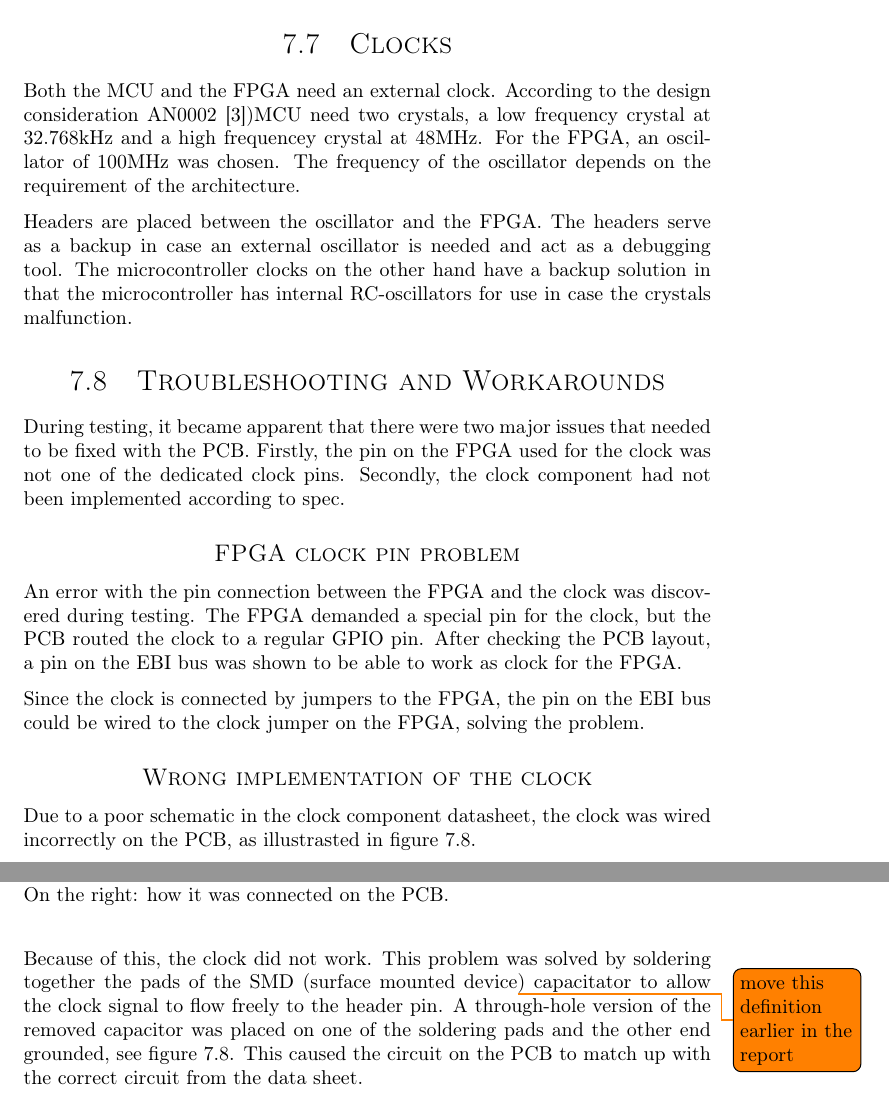
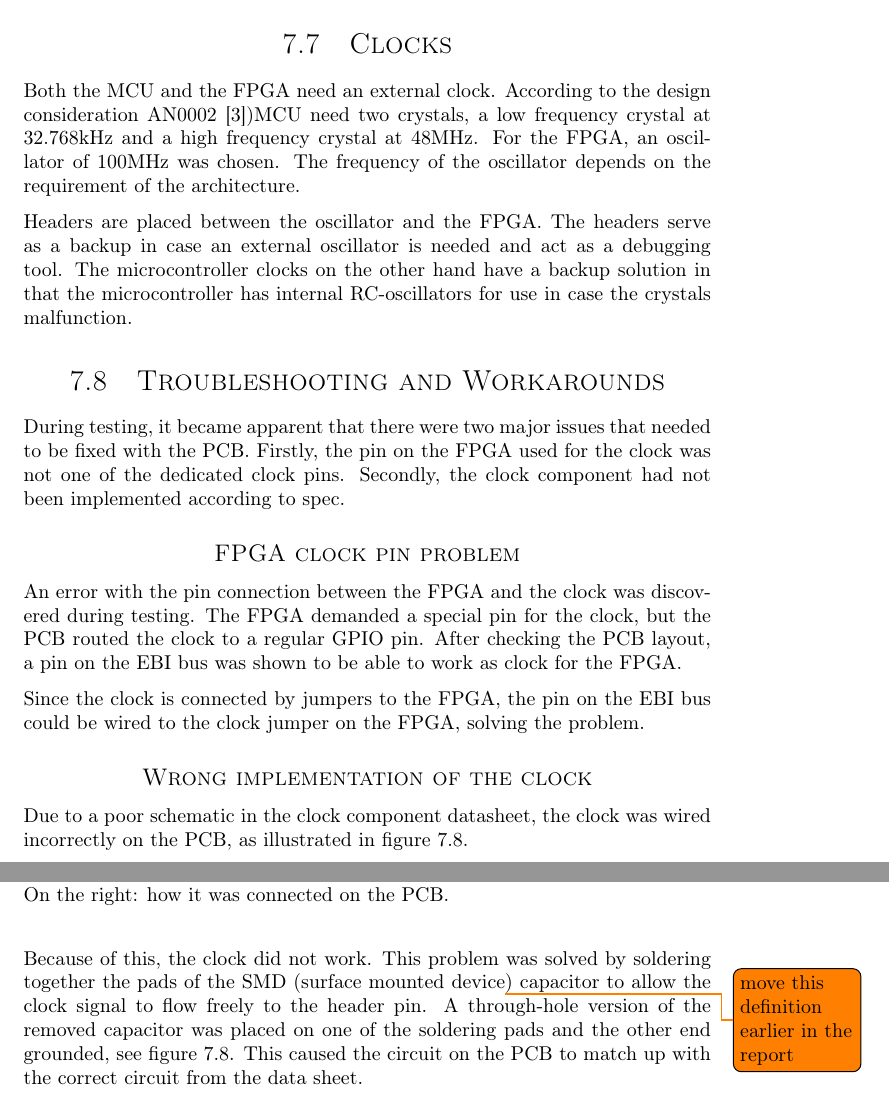
Before and after one commit to dmpro2014/report, a LaTeX thesis (report/main/report.tex, which reads report/pcb/clocks.tex, report/pcb/hacks.tex): two parts of pages 33 and 34 of 47, joined at a grey line, cut so that both start at the same text. Compiled offline with pdfLaTeX.

Commit message:
Correct typos and spelling mistakes

```diff
--- a/report/pcb/clocks.tex
+++ b/report/pcb/clocks.tex
@@ -3,7 +3,7 @@
 
 \section{Clocks}
 Both the MCU and the FPGA need an external clock.
-According to the design consideration AN0002 \cite{efm32gg-design-consideration})MCU need two crystals, a low frequency crystal at 32.768kHz and a high frequencey crystal at 48MHz.
+According to the design consideration AN0002 \cite{efm32gg-design-consideration})MCU need two crystals, a low frequency crystal at 32.768kHz and a high frequency crystal at 48MHz.
 For the FPGA, an oscillator of 100MHz was chosen. The frequency of the oscillator depends on the requirement of the architecture.
 
 Headers are placed between the oscillator and the FPGA.
--- a/report/pcb/hacks.tex
+++ b/report/pcb/hacks.tex
@@ -16,7 +16,7 @@ Since the clock is connected by jumpers to the FPGA, the pin on the EBI bus coul
 
 \subsection*{Wrong implementation of the clock}
 
-Due to a poor schematic in the clock component datasheet, the clock was wired incorrectly on the PCB, as illustrasted in figure \ref{fig:pcb-clock}.
+Due to a poor schematic in the clock component datasheet, the clock was wired incorrectly on the PCB, as illustrated in figure \ref{fig:pcb-clock}.
 
 \begin{figure}[H]
     \centering
@@ -27,7 +27,7 @@ Due to a poor schematic in the clock component datasheet, the clock was wired in
 \end{figure}
 
 Because of this, the clock did not work.
-This problem was solved by soldering together the pads of the SMD (surface mounted device\todo{move this definition earlier in the report}) capacitator to allow the clock signal to flow freely to the header pin.
+This problem was solved by soldering together the pads of the SMD (surface mounted device\todo{move this definition earlier in the report}) capacitor to allow the clock signal to flow freely to the header pin.
 A through-hole version of the removed capacitor was placed on one of the soldering pads and the other end grounded, see figure \ref{fig:pcb-clock-fix}.
 This caused the circuit on the PCB to match up with the correct circuit from the data sheet.
 
```
Also changed, not shown: report/gpu/gpu.tex (+2 -2 lines), report/pcb/bus.tex (+1 -1 lines), report/pcb/input.tex (+1 -1 lines), report/pcb/pcb.tex (+1 -1 lines), report/pcb/components.tex (renamed from report/pcb/compontents.tex).
